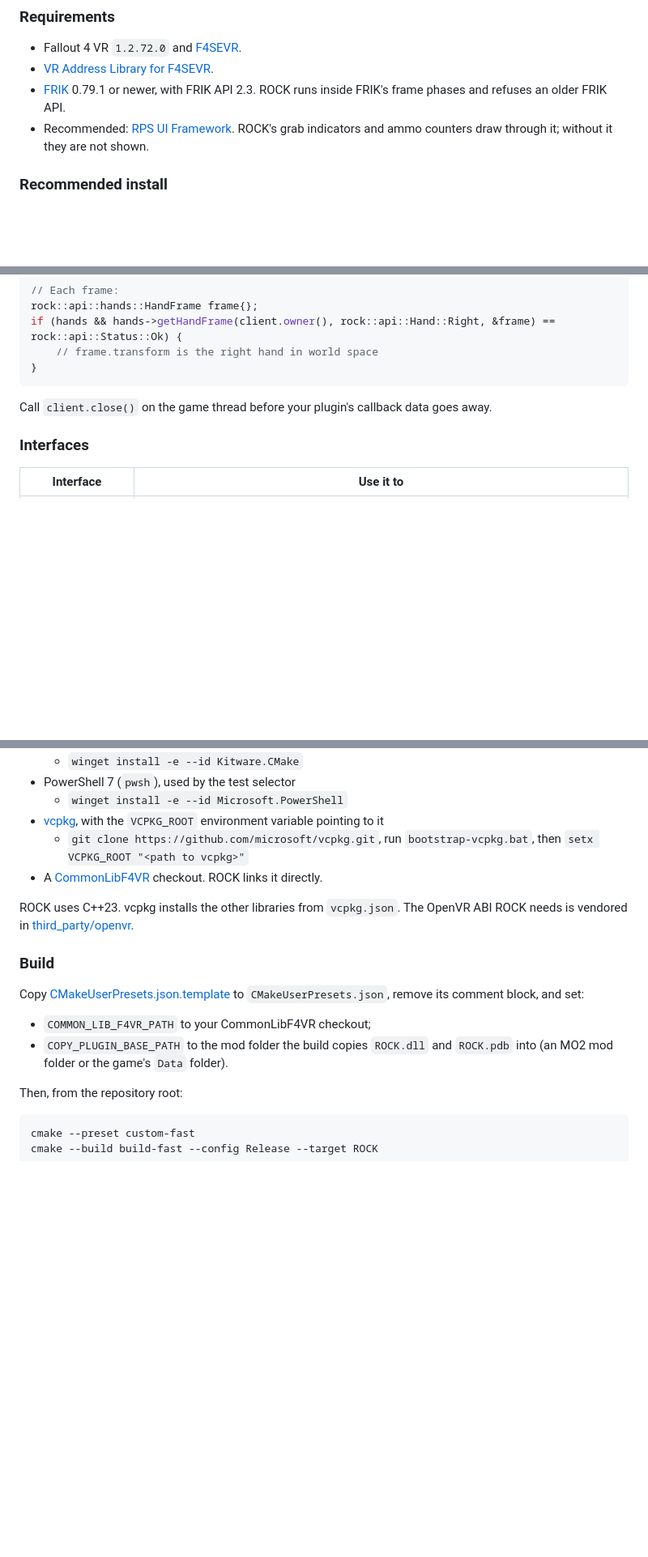
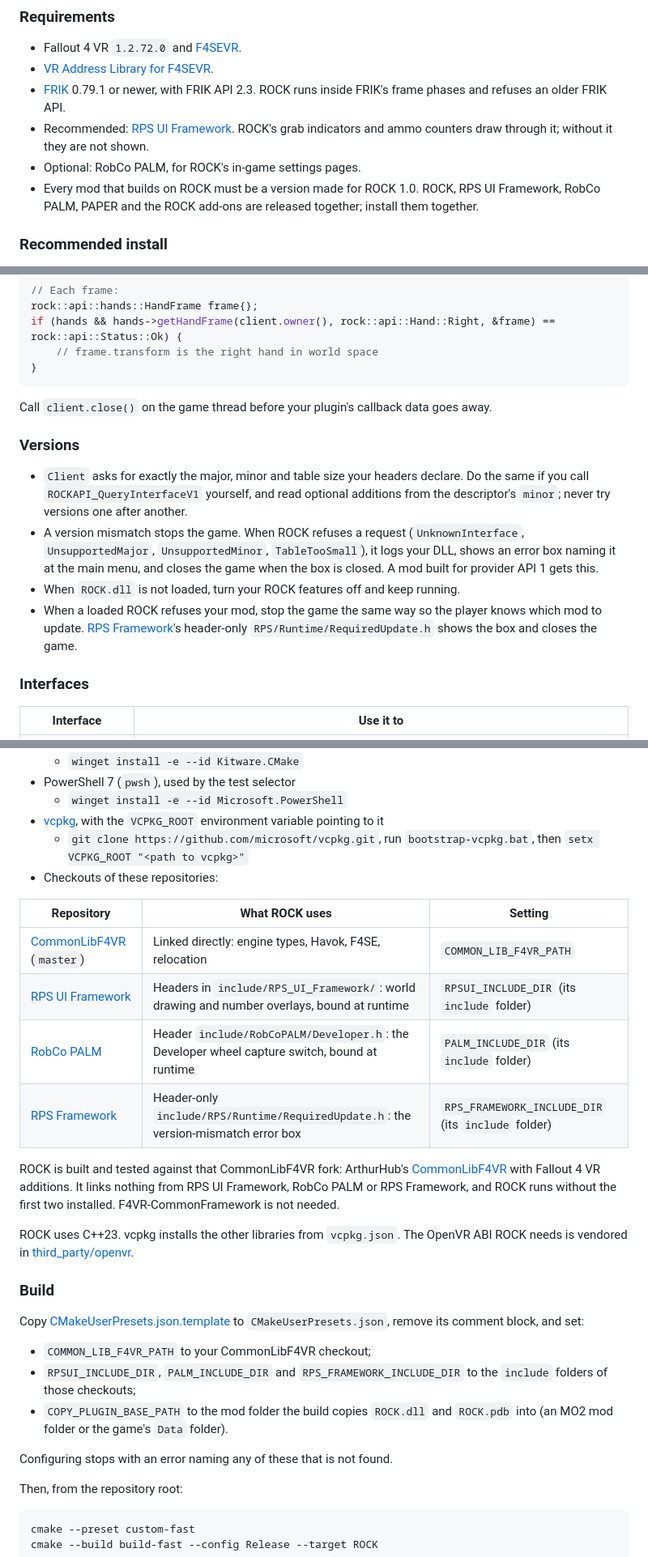
Before and after one commit to brunocatani/ROCK, a Markdown page: README.md, 3 parts joined by grey strips. Shown at 81% size. Rendered like a GitHub page; blank space fills up the shorter version.

Commit message:
docs/readme: build dependencies, version rules and install-together note

```diff
--- a/README.md
+++ b/README.md
@@ -49,6 +49,8 @@ ROCK is the base of the RPS suite: [SCISSORS Redux](https://github.com/brunocata
 - [VR Address Library for F4SEVR](https://www.nexusmods.com/fallout4/mods/64879).
 - [FRIK](https://www.nexusmods.com/fallout4/mods/53464) 0.79.1 or newer, with FRIK API 2.3. ROCK runs inside FRIK's frame phases and refuses an older FRIK API.
 - Recommended: [RPS UI Framework](https://www.nexusmods.com/fallout4/mods/108951). ROCK's grab indicators and ammo counters draw through it; without it they are not shown.
+- Optional: RobCo PALM, for ROCK's in-game settings pages.
+- Every mod that builds on ROCK must be a version made for ROCK 1.0. ROCK, RPS UI Framework, RobCo PALM, PAPER and the ROCK add-ons are released together; install them together.
 
 ### Recommended install
 
@@ -129,6 +131,13 @@ if (hands && hands->getHandFrame(client.owner(), rock::api::Hand::Right, &frame)
 
 Call `client.close()` on the game thread before your plugin's callback data goes away.
 
+### Versions
+
+- `Client` asks for exactly the major, minor and table size your headers declare. Do the same if you call `ROCKAPI_QueryInterfaceV1` yourself, and read optional additions from the descriptor's `minor`; never try versions one after another.
+- A version mismatch stops the game. When ROCK refuses a request (`UnknownInterface`, `UnsupportedMajor`, `UnsupportedMinor`, `TableTooSmall`), it logs your DLL, shows an error box naming it at the main menu, and closes the game when the box is closed. A mod built for provider API 1 gets this.
+- When `ROCK.dll` is not loaded, turn your ROCK features off and keep running.
+- When a loaded ROCK refuses your mod, stop the game the same way so the player knows which mod to update. [RPS Framework](https://github.com/brunocatani/RPS_Framework)'s header-only `RPS/Runtime/RequiredUpdate.h` shows the box and closes the game.
+
 ### Interfaces
 
 | Interface | Use it to |
@@ -170,7 +179,16 @@ Start with the [API overview](docs/api/Overview.md), then the page of each inter
   - `winget install -e --id Microsoft.PowerShell`
 - [vcpkg](https://github.com/microsoft/vcpkg), with the `VCPKG_ROOT` environment variable pointing to it
   - `git clone https://github.com/microsoft/vcpkg.git`, run `bootstrap-vcpkg.bat`, then `setx VCPKG_ROOT "<path to vcpkg>"`
-- A [CommonLibF4VR](https://github.com/ArthurHub/CommonLibF4VR) checkout. ROCK links it directly.
+- Checkouts of these repositories:
+
+| Repository | What ROCK uses | Setting |
+| --- | --- | --- |
+| [CommonLibF4VR](https://github.com/brunocatani/CommonLibF4VR) (`master`) | Linked directly: engine types, Havok, F4SE, relocation | `COMMON_LIB_F4VR_PATH` |
+| [RPS UI Framework](https://github.com/brunocatani/RPS_UI_Framework) | Headers in `include/RPS_UI_Framework/`: world drawing and number overlays, bound at runtime | `RPSUI_INCLUDE_DIR` (its `include` folder) |
+| [RobCo PALM](https://github.com/brunocatani/RobCo_PALM) | Header `include/RobCoPALM/Developer.h`: the Developer wheel capture switch, bound at runtime | `PALM_INCLUDE_DIR` (its `include` folder) |
+| [RPS Framework](https://github.com/brunocatani/RPS_Framework) | Header-only `include/RPS/Runtime/RequiredUpdate.h`: the version-mismatch error box | `RPS_FRAMEWORK_INCLUDE_DIR` (its `include` folder) |
+
+ROCK is built and tested against that CommonLibF4VR fork: ArthurHub's [CommonLibF4VR](https://github.com/ArthurHub/CommonLibF4VR) with Fallout 4 VR additions. It links nothing from RPS UI Framework, RobCo PALM or RPS Framework, and ROCK runs without the first two installed. F4VR-CommonFramework is not needed.
 
 ROCK uses C++23. vcpkg installs the other libraries from `vcpkg.json`. The OpenVR ABI ROCK needs is vendored in [third_party/openvr](third_party/openvr/).
 
@@ -179,7 +197,10 @@ ROCK uses C++23. vcpkg installs the other libraries from `vcpkg.json`. The OpenV
 Copy [CMakeUserPresets.json.template](CMakeUserPresets.json.template) to `CMakeUserPresets.json`, remove its comment block, and set:
 
 - `COMMON_LIB_F4VR_PATH` to your CommonLibF4VR checkout;
+- `RPSUI_INCLUDE_DIR`, `PALM_INCLUDE_DIR` and `RPS_FRAMEWORK_INCLUDE_DIR` to the `include` folders of those checkouts;
 - `COPY_PLUGIN_BASE_PATH` to the mod folder the build copies `ROCK.dll` and `ROCK.pdb` into (an MO2 mod folder or the game's `Data` folder).
+
+Configuring stops with an error naming any of these that is not found.
 
 Then, from the repository root:
 
```
